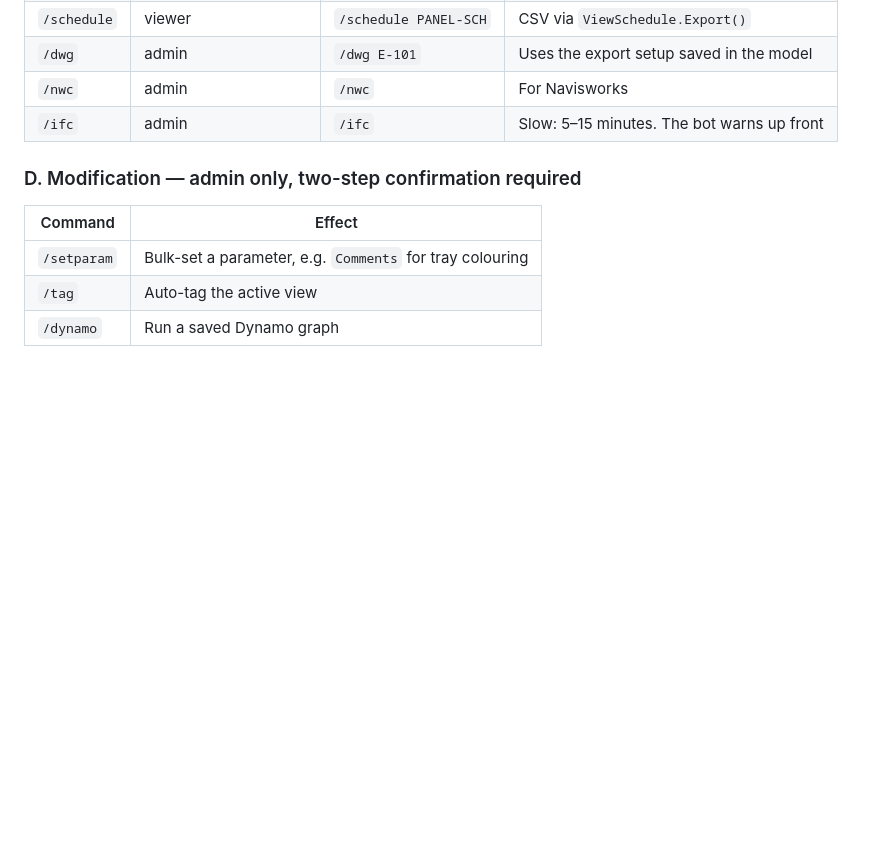
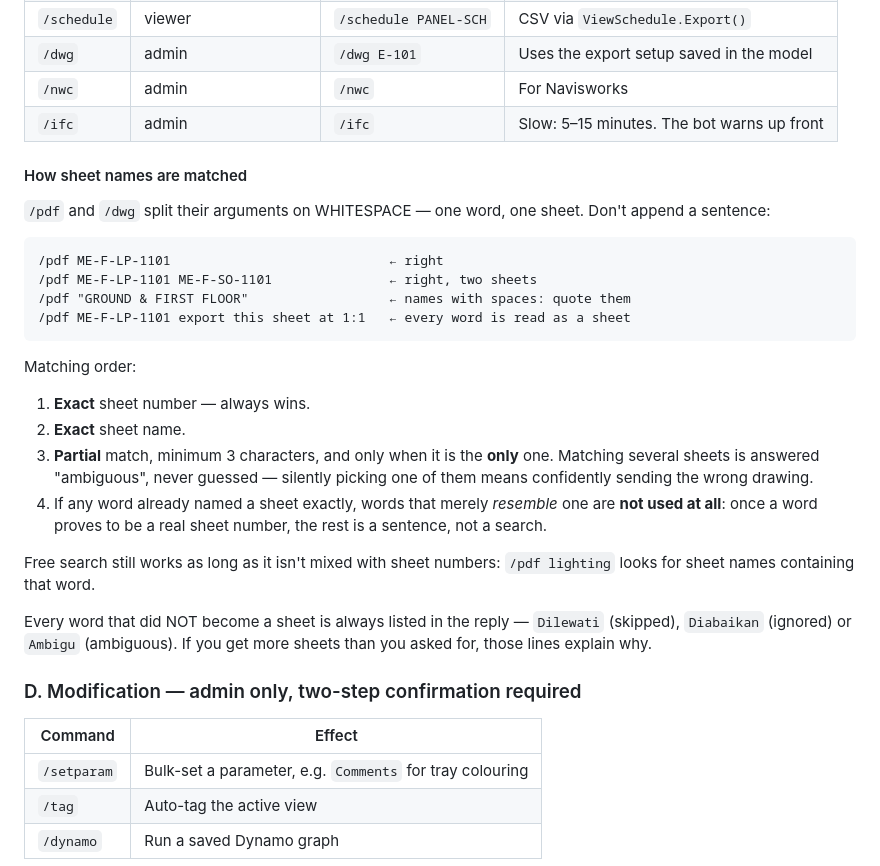
Before and after one commit to baguscandrautamamr/REVIT__BOT, a Markdown page: docs/TELEGRAM-BOT-GUIDE.en.md, the part around the change. Drawn GitHub-style; blank space fills up the shorter version.

````diff
--- a/docs/TELEGRAM-BOT-GUIDE.en.md
+++ b/docs/TELEGRAM-BOT-GUIDE.en.md
@@ -324,6 +324,36 @@ Security       → OST_SecurityDevices
 | `/dwg` | admin | `/dwg E-101` | Uses the export setup saved in the model |
 | `/nwc` | admin | `/nwc` | For Navisworks |
 | `/ifc` | admin | `/ifc` | Slow: 5–15 minutes. The bot warns up front |
+
+#### How sheet names are matched
+
+`/pdf` and `/dwg` split their arguments on WHITESPACE — one word, one sheet.
+Don't append a sentence:
+
+```
+/pdf ME-F-LP-1101                            ← right
+/pdf ME-F-LP-1101 ME-F-SO-1101               ← right, two sheets
+/pdf "GROUND & FIRST FLOOR"                  ← names with spaces: quote them
+/pdf ME-F-LP-1101 export this sheet at 1:1   ← every word is read as a sheet
+```
+
+Matching order:
+
+1. **Exact** sheet number — always wins.
+2. **Exact** sheet name.
+3. **Partial** match, minimum 3 characters, and only when it is the **only**
+   one. Matching several sheets is answered "ambiguous", never guessed —
+   silently picking one of them means confidently sending the wrong drawing.
+4. If any word already named a sheet exactly, words that merely *resemble* one
+   are **not used at all**: once a word proves to be a real sheet number, the
+   rest is a sentence, not a search.
+
+Free search still works as long as it isn't mixed with sheet numbers:
+`/pdf lighting` looks for sheet names containing that word.
+
+Every word that did NOT become a sheet is always listed in the reply —
+`Dilewati` (skipped), `Diabaikan` (ignored) or `Ambigu` (ambiguous). If you get
+more sheets than you asked for, those lines explain why.
 
 ### D. Modification — admin only, two-step confirmation required
 
````
Also changed, not shown: docs/TELEGRAM-BOT-GUIDE.id.md (+30 -0 lines).
